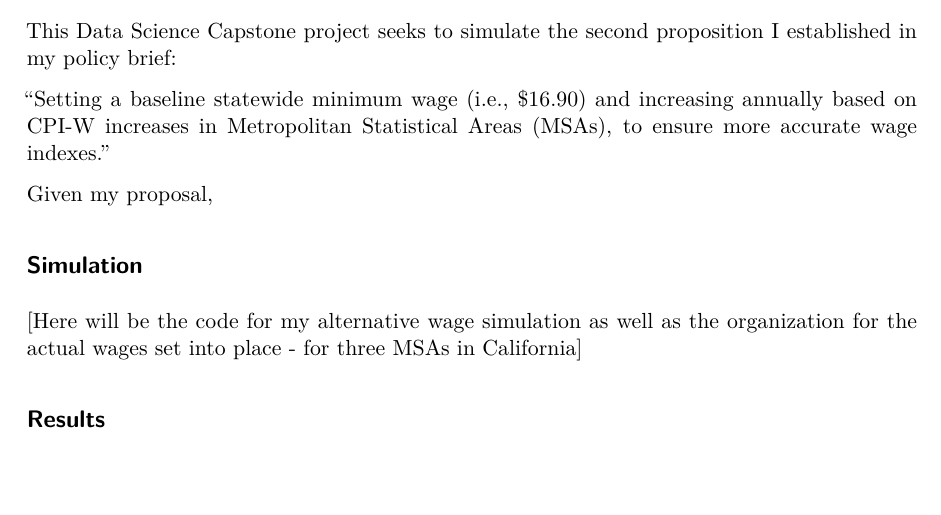
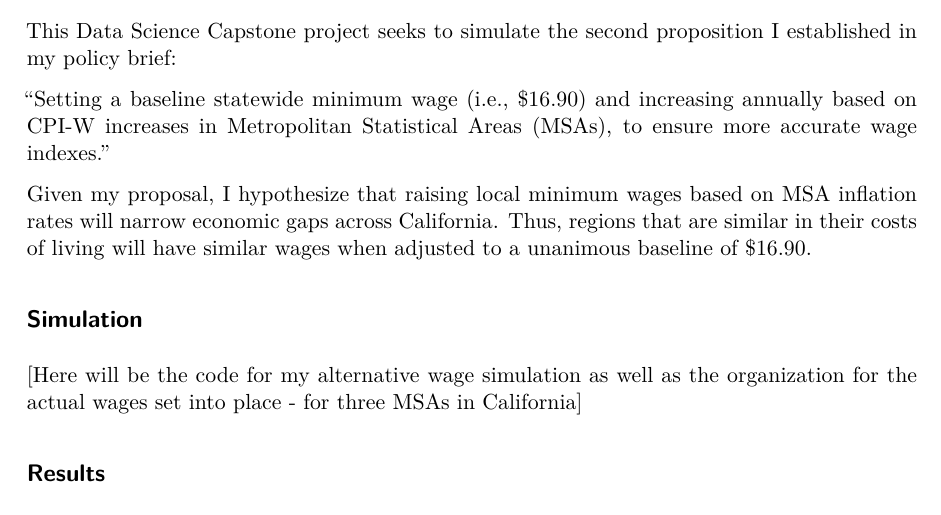
Before and after one commit to Kandacelou/Capstone_Project, a Quarto document (first_outline.qmd): part of page 9 of 9, cut so that both start at the same text, the shorter picture padded with empty space. The pictures show the output file first_outline.pdf that the author committed with the source.

Commit message:
including hypothesis

```diff
--- a/first_outline.qmd
+++ b/first_outline.qmd
@@ -112,7 +112,7 @@ This Data Science Capstone project seeks to simulate the second proposition I es
 
 "Setting a baseline statewide minimum wage (i.e., \$16.90) and increasing annually based on CPI-W increases in Metropolitan Statistical Areas (MSAs), to ensure more accurate wage indexes."
 
-Given my proposal,
+Given my proposal, I hypothesize that raising local minimum wages based on MSA inflation rates will narrow economic gaps across California. Thus, regions that are similar in their costs of living will have similar wages when adjusted to a unanimous baseline of \$16.90.
 
 ## Simulation
 
```
Also changed, not shown: first_outline.pdf.
